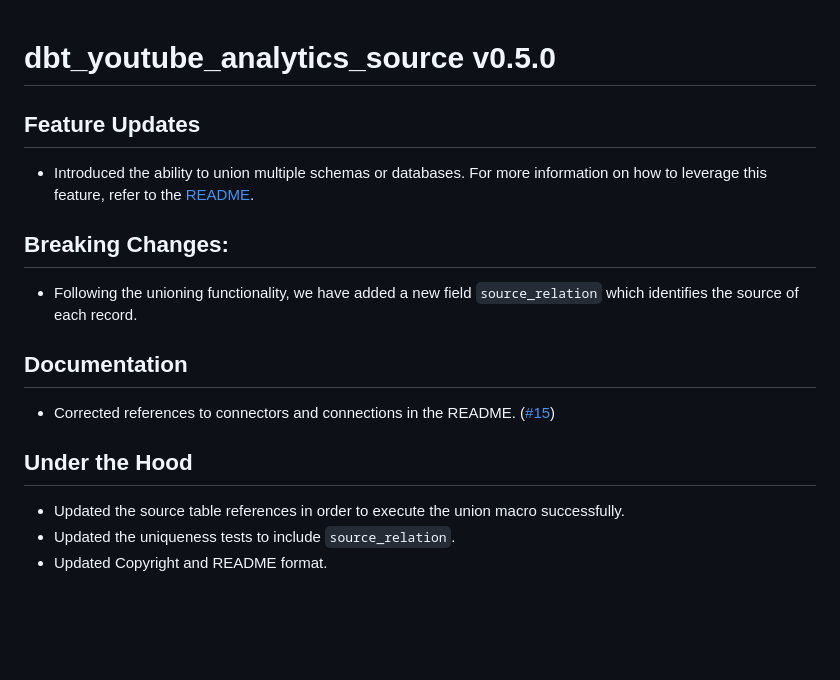
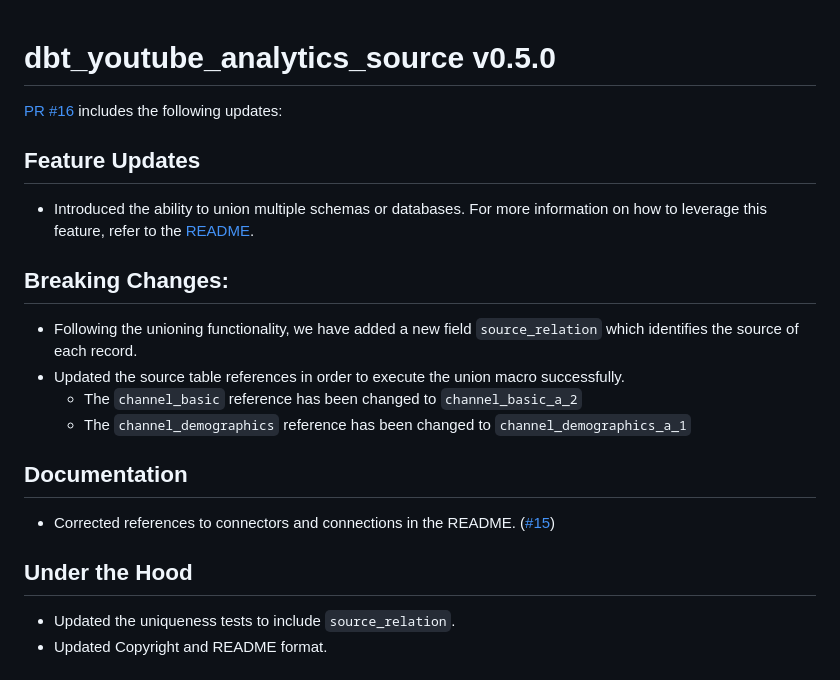
Before and after one commit to fivetran/dbt_youtube_analytics_source, a Markdown page: CHANGELOG.md, the part around the change. GitHub-like rendering; blank space fills up the shorter version.

Commit message:
update changelog

```diff
--- a/CHANGELOG.md
+++ b/CHANGELOG.md
@@ -1,16 +1,19 @@
 # dbt_youtube_analytics_source v0.5.0
+[PR #16](https://github.com/fivetran/dbt_youtube_analytics_source/pull/16) includes the following updates:
 
 ## Feature Updates
 - Introduced the ability to union multiple schemas or databases. For more information on how to leverage this feature, refer to the [README](https://github.com/fivetran/dbt_youtube_analytics_source/blob/main/README.md#unioning-multiple-youtube-analytics-connections).
 
 ## Breaking Changes:
 - Following the unioning functionality, we have added a new field `source_relation` which identifies the source of each record.
+- Updated the source table references in order to execute the union macro successfully.
+  - The `channel_basic` reference has been changed to `channel_basic_a_2`
+  - The `channel_demographics` reference has been changed to `channel_demographics_a_1`
 
 ## Documentation
 - Corrected references to connectors and connections in the README. ([#15](https://github.com/fivetran/dbt_youtube_analytics_source/pull/15))
 
 ## Under the Hood
-- Updated the source table references in order to execute the union macro successfully.
 - Updated the uniqueness tests to include `source_relation`.
 - Updated Copyright and README format.
 
```
